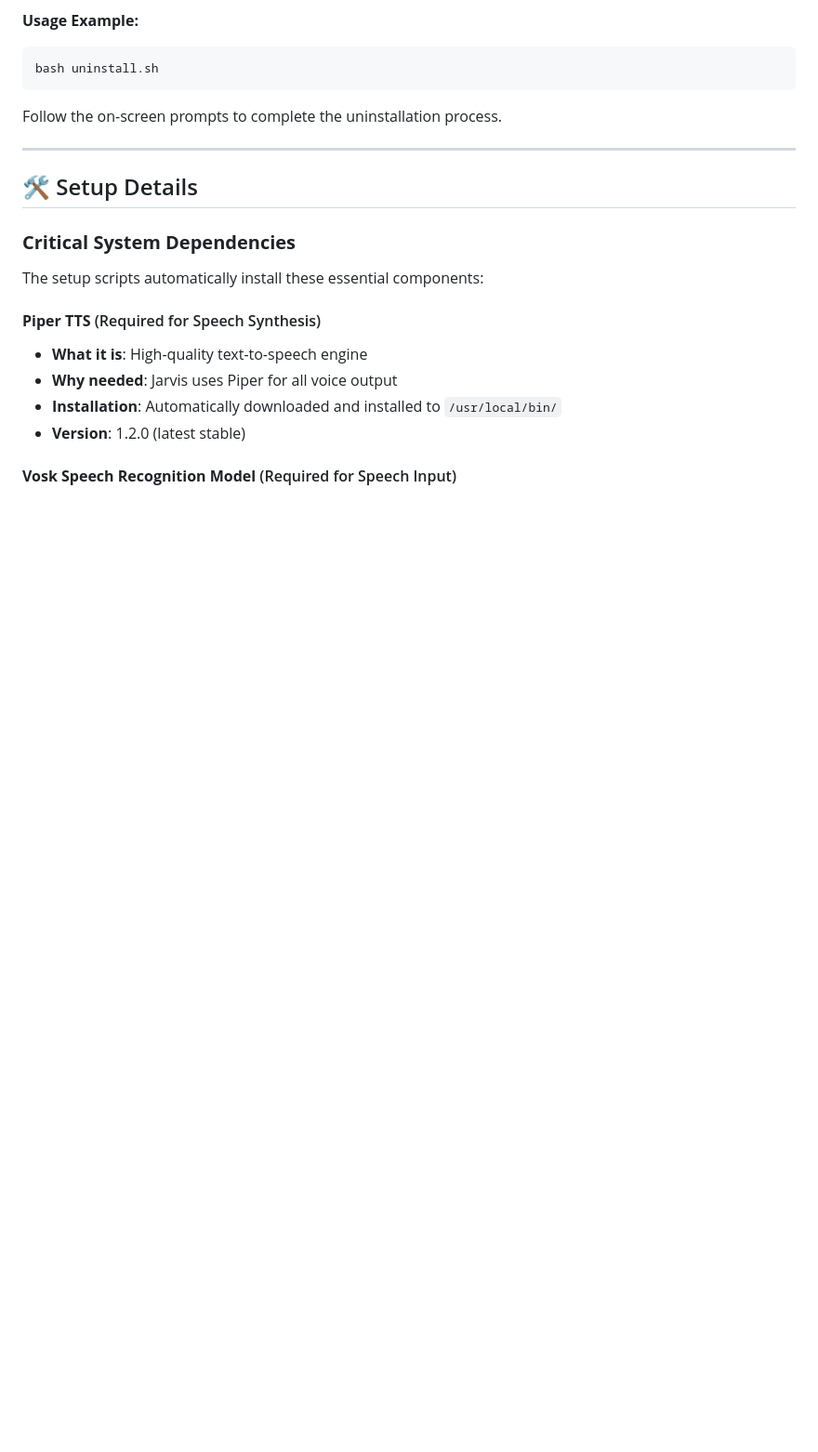
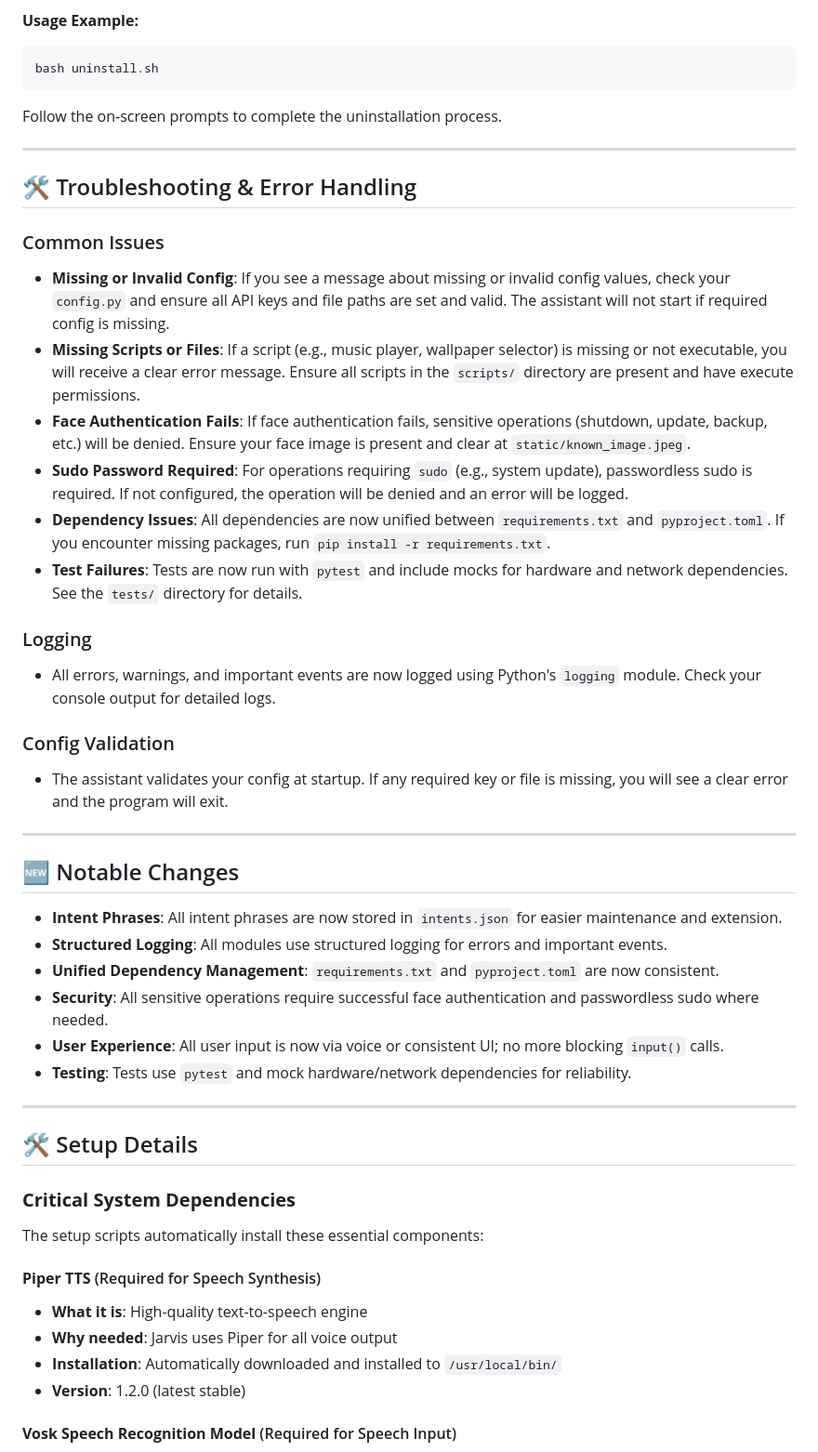
Before and after one commit to KhagendraN/Jarvis-Voice-Assistant, a Markdown page: README.md, the part around the change. Shown at 93% size. Drawn GitHub-style; blank space fills up the shorter version.

Commit message:
Updated to reflect recent changes on utils.py

```diff
--- a/README.md
+++ b/README.md
@@ -186,6 +186,33 @@ Follow the on-screen prompts to complete the uninstallation process.
 
 ---
 
+## 🛠️ Troubleshooting & Error Handling
+
+### Common Issues
+- **Missing or Invalid Config**: If you see a message about missing or invalid config values, check your `config.py` and ensure all API keys and file paths are set and valid. The assistant will not start if required config is missing.
+- **Missing Scripts or Files**: If a script (e.g., music player, wallpaper selector) is missing or not executable, you will receive a clear error message. Ensure all scripts in the `scripts/` directory are present and have execute permissions.
+- **Face Authentication Fails**: If face authentication fails, sensitive operations (shutdown, update, backup, etc.) will be denied. Ensure your face image is present and clear at `static/known_image.jpeg`.
+- **Sudo Password Required**: For operations requiring `sudo` (e.g., system update), passwordless sudo is required. If not configured, the operation will be denied and an error will be logged.
+- **Dependency Issues**: All dependencies are now unified between `requirements.txt` and `pyproject.toml`. If you encounter missing packages, run `pip install -r requirements.txt`.
+- **Test Failures**: Tests are now run with `pytest` and include mocks for hardware and network dependencies. See the `tests/` directory for details.
+
+### Logging
+- All errors, warnings, and important events are now logged using Python's `logging` module. Check your console output for detailed logs.
+
+### Config Validation
+- The assistant validates your config at startup. If any required key or file is missing, you will see a clear error and the program will exit.
+
+---
+
+## 🆕 Notable Changes
+- **Intent Phrases**: All intent phrases are now stored in `intents.json` for easier maintenance and extension.
+- **Structured Logging**: All modules use structured logging for errors and important events.
+- **Unified Dependency Management**: `requirements.txt` and `pyproject.toml` are now consistent.
+- **Security**: All sensitive operations require successful face authentication and passwordless sudo where needed.
+- **User Experience**: All user input is now via voice or consistent UI; no more blocking `input()` calls.
+- **Testing**: Tests use `pytest` and mock hardware/network dependencies for reliability.
+
+---
 
 ## 🛠️ Setup Details
 
```
